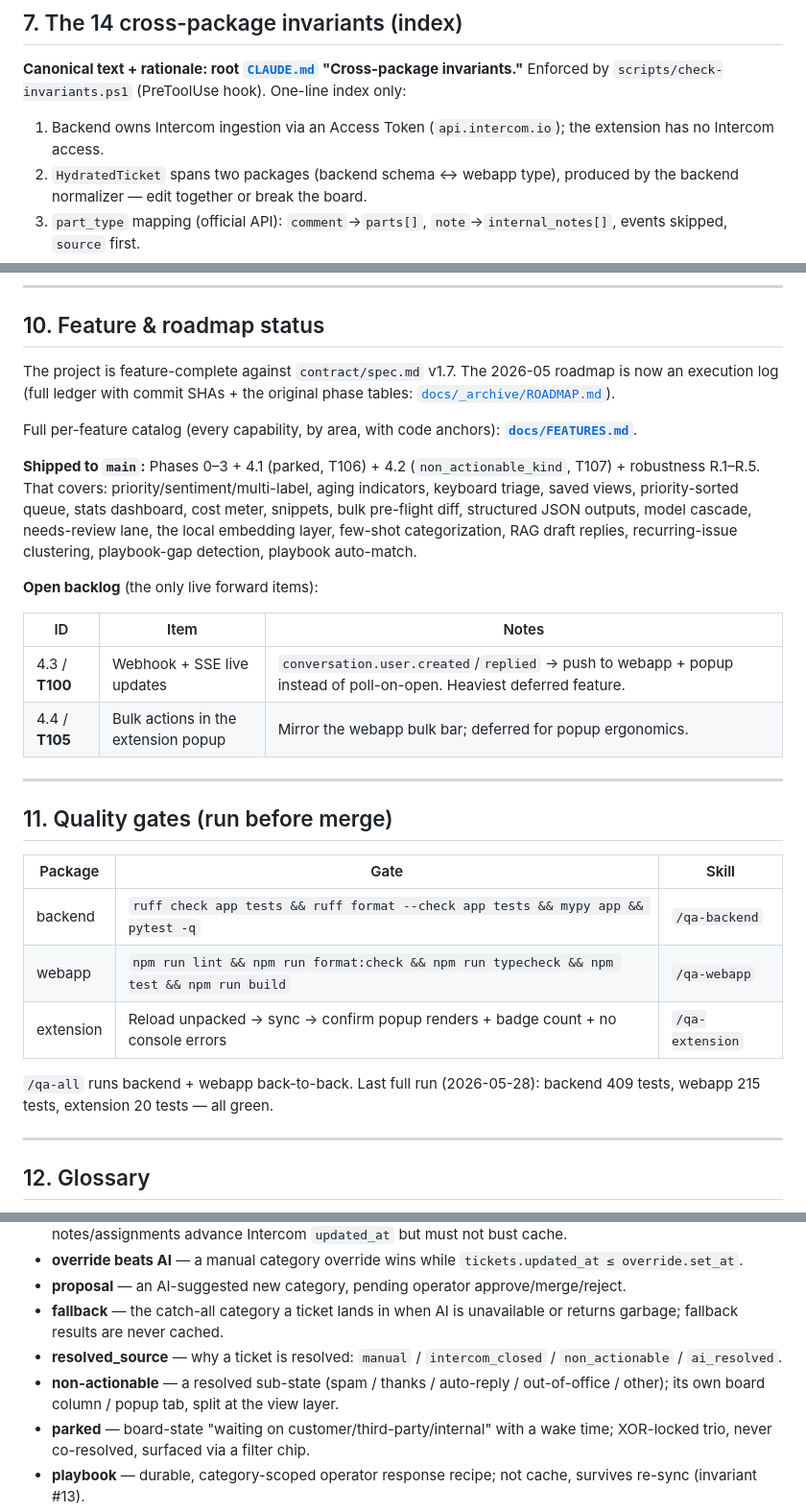
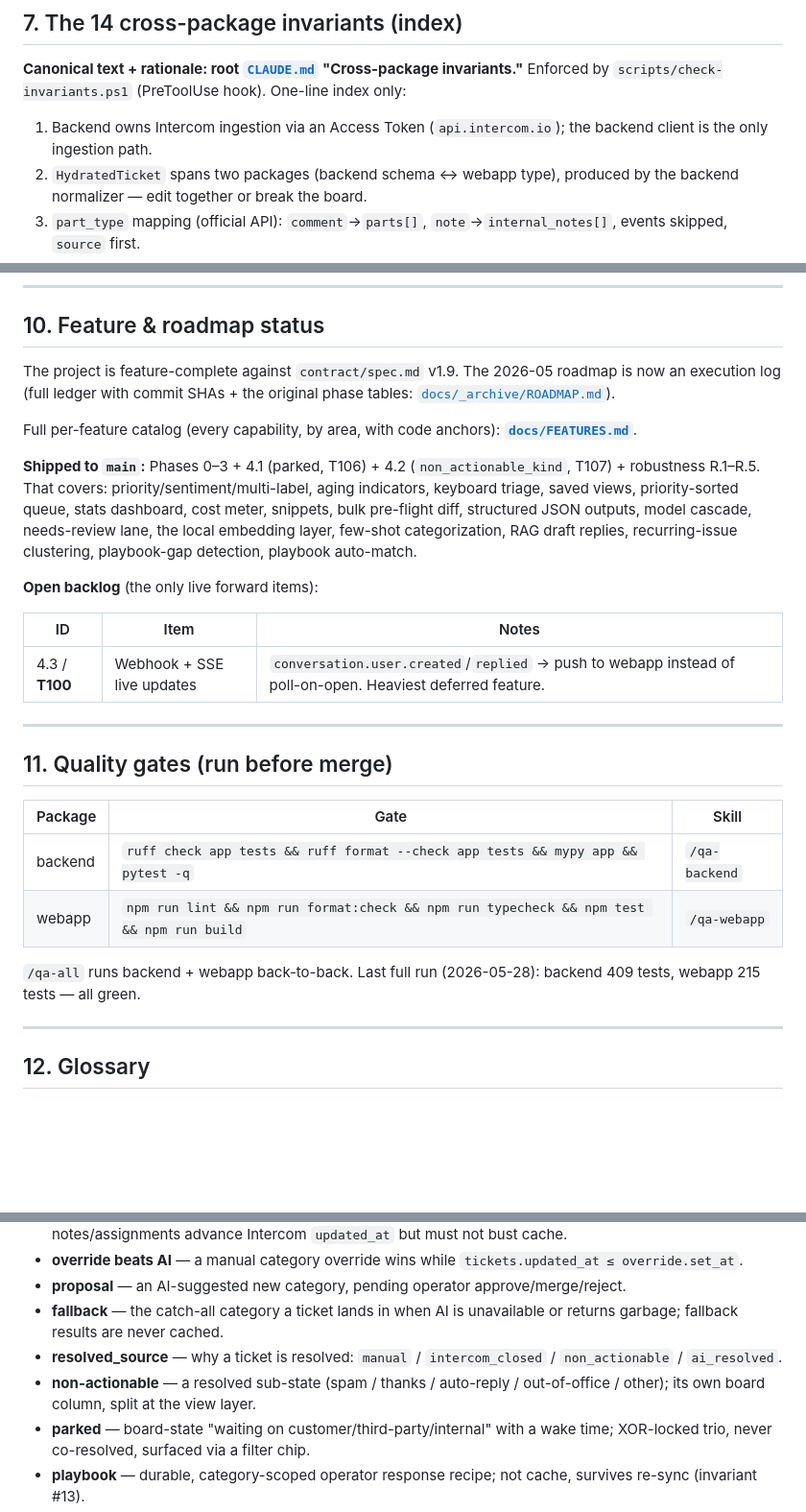
Before and after one commit to ch923dev/intercom-triage, a Markdown page: docs/PROJECT.md, 3 parts joined by grey strips. Shown at 96% size. GitHub-like rendering; blank space fills up the shorter version.

```diff
--- a/docs/PROJECT.md
+++ b/docs/PROJECT.md
@@ -143,7 +134,7 @@ the wire (invariant #5). Migrations are forward-only Alembic revisions
 invariants."** Enforced by `scripts/check-invariants.ps1` (PreToolUse hook).
 One-line index only:
 
-1. Backend owns Intercom ingestion via an Access Token (`api.intercom.io`); the extension has no Intercom access.
+1. Backend owns Intercom ingestion via an Access Token (`api.intercom.io`); the backend client is the only ingestion path.
 2. `HydratedTicket` spans two packages (backend schema ↔ webapp type), produced by the backend normalizer — edit together or break the board.
 3. `part_type` mapping (official API): `comment`→`parts[]`, `note`→`internal_notes[]`, events skipped, `source` first.
 4. `parts[]` is customer-visible (fed to AI); `internal_notes[]` is team-only (never fed to AI).
@@ -205,7 +196,7 @@ clustering — all reading customer-visible `parts[]` + operator notes only, nev
 
 ## 10. Feature & roadmap status
 
-The project is feature-complete against `contract/spec.md` v1.7. The 2026-05 roadmap is
+The project is feature-complete against `contract/spec.md` v1.9. The 2026-05 roadmap is
 now an execution log (full ledger with commit SHAs + the original phase tables:
 [`docs/_archive/ROADMAP.md`](./_archive/ROADMAP.md)).
 
@@ -224,8 +215,7 @@ detection, playbook auto-match.
 
 | ID | Item | Notes |
 |---|---|---|
-| 4.3 / **T100** | Webhook + SSE live updates | `conversation.user.created`/`replied` → push to webapp + popup instead of poll-on-open. Heaviest deferred feature. |
-| 4.4 / **T105** | Bulk actions in the extension popup | Mirror the webapp bulk bar; deferred for popup ergonomics. |
+| 4.3 / **T100** | Webhook + SSE live updates | `conversation.user.created`/`replied` → push to webapp instead of poll-on-open. Heaviest deferred feature. |
 
 ---
 
@@ -235,10 +225,9 @@ detection, playbook auto-match.
 |---|---|---|
 | backend | `ruff check app tests && ruff format --check app tests && mypy app && pytest -q` | `/qa-backend` |
 | webapp | `npm run lint && npm run format:check && npm run typecheck && npm test && npm run build` | `/qa-webapp` |
-| extension | Reload unpacked → sync → confirm popup renders + badge count + no console errors | `/qa-extension` |
 
 `/qa-all` runs backend + webapp back-to-back. Last full run (2026-05-28):
-backend 409 tests, webapp 215 tests, extension 20 tests — all green.
+backend 409 tests, webapp 215 tests — all green.
 
 ---
 
@@ -251,7 +240,7 @@ backend 409 tests, webapp 215 tests, extension 20 tests — all green.
 - **proposal** — an AI-suggested new category, pending operator approve/merge/reject.
 - **fallback** — the catch-all category a ticket lands in when AI is unavailable or returns garbage; fallback results are never cached.
 - **resolved_source** — why a ticket is resolved: `manual` / `intercom_closed` / `non_actionable` / `ai_resolved`.
-- **non-actionable** — a resolved sub-state (spam / thanks / auto-reply / out-of-office / other); its own board column / popup tab, split at the view layer.
+- **non-actionable** — a resolved sub-state (spam / thanks / auto-reply / out-of-office / other); its own board column, split at the view layer.
 - **parked** — board-state "waiting on customer/third-party/internal" with a wake time; XOR-locked trio, never co-resolved, surfaced via a filter chip.
 - **playbook** — durable, category-scoped operator response recipe; not cache, survives re-sync (invariant #13).
 - **snippet** — global canned reply with `{{var}}` slots; lighter than a playbook.
```
Also changed, not shown: other parts of docs/PROJECT.md (+9 -18 lines).
